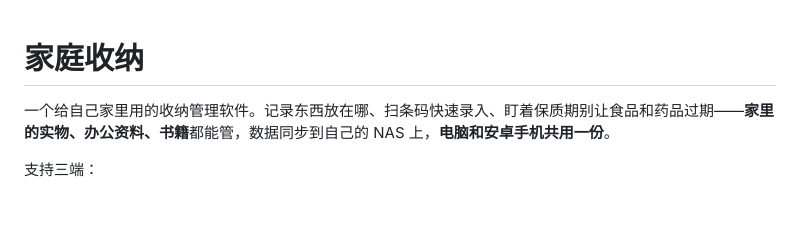
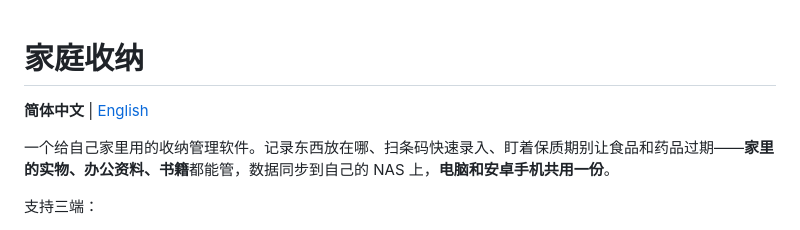
Before and after one commit to aiernike/home-storage, a Markdown page: README.md, the part around the change. Rendered like a GitHub page; blank space fills up the shorter version.

Commit message:
新增英文版 README（README.en.md），中英文 README 互加语言切换入口

```diff
--- a/README.md
+++ b/README.md
@@ -1,4 +1,6 @@
 # 家庭收纳
+
+**简体中文** | [English](README.en.md)
 
 一个给自己家里用的收纳管理软件。记录东西放在哪、扫条码快速录入、盯着保质期别让食品和药品过期——**家里的实物、办公资料、书籍**都能管，数据同步到自己的 NAS 上，**电脑和安卓手机共用一份**。
 
```
Also changed, not shown: README.en.md (added, +405 -0 lines).
